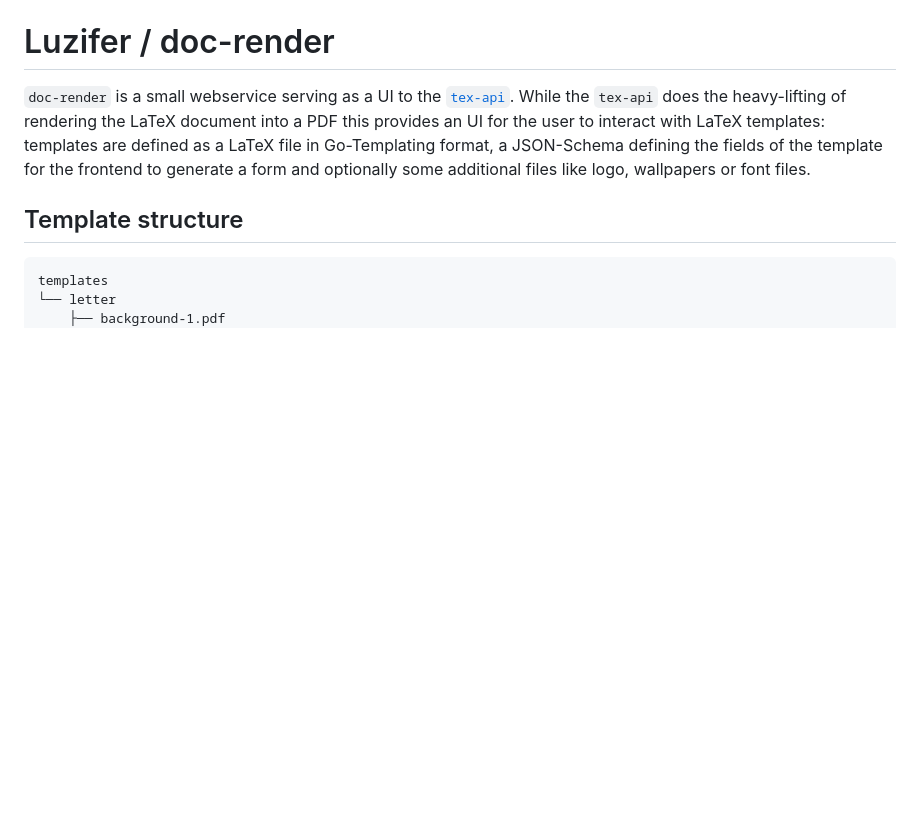
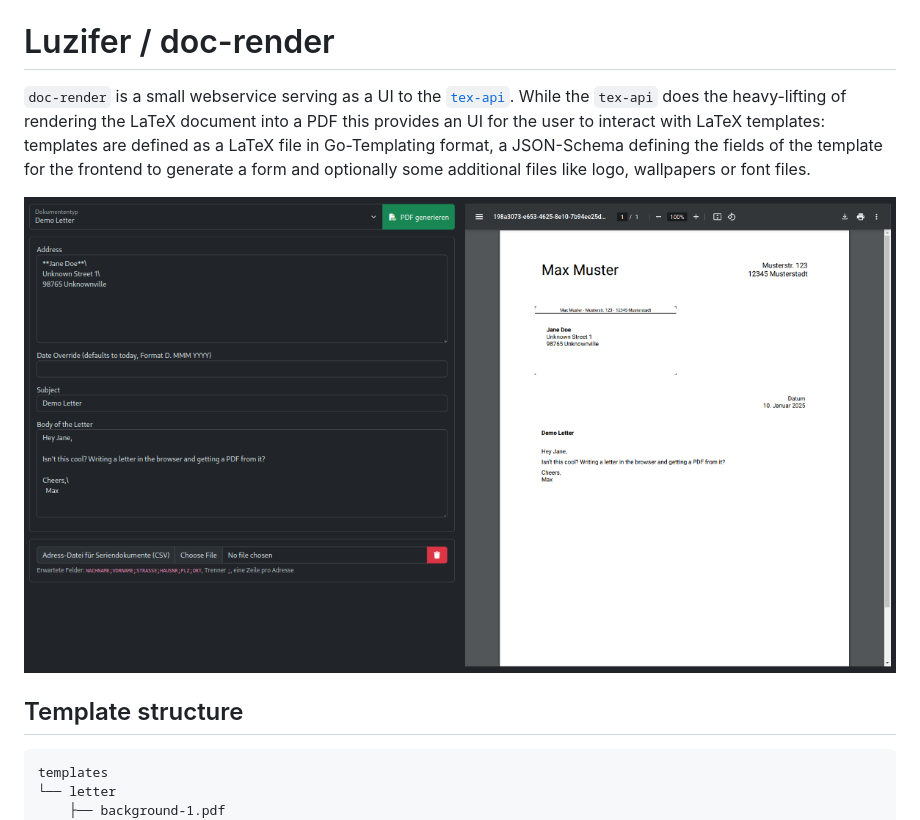
Before and after one commit to Luzifer/doc-render, a Markdown page: README.md, the part around the change. GitHub-like rendering; pictures changed too: docs/screenshot.png (added); blank space fills up the shorter version.

Commit message:
Add demo source and interface screenshot

```diff
--- a/README.md
+++ b/README.md
@@ -1,6 +1,8 @@
 # Luzifer / doc-render
 
 `doc-render` is a small webservice serving as a UI to the [`tex-api`](https://github.com/luzifer/tex-api). While the `tex-api` does the heavy-lifting of rendering the LaTeX document into a PDF this provides an UI for the user to interact with LaTeX templates: templates are defined as a LaTeX file in Go-Templating format, a JSON-Schema defining the fields of the template for the frontend to generate a form and optionally some additional files like logo, wallpapers or font files.
+
+![](docs/screenshot.png)
 
 ## Template structure
 
```
Also changed, not shown: 3 other files.
